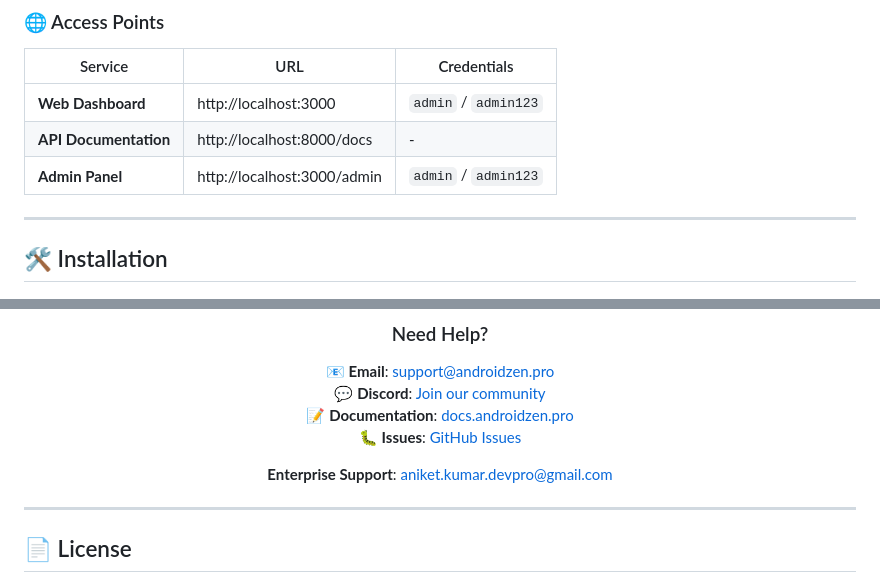
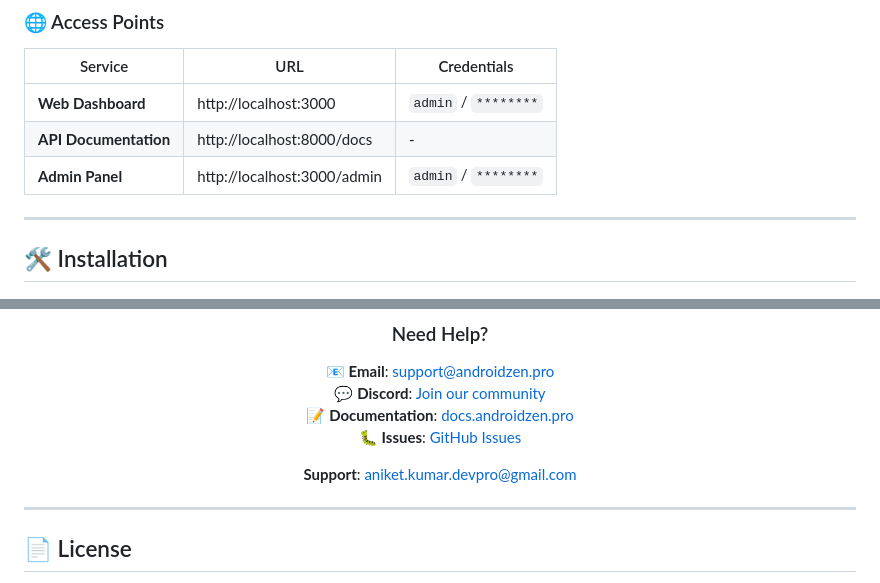
Before and after one commit to DevAniketIT/androidzen-pro, a Markdown page: README.md, 2 parts joined by grey strips. Drawn GitHub-style.

```diff
--- a/README.md
+++ b/README.md
@@ -86,9 +86,9 @@ docker compose up -d
 
 | Service | URL | Credentials |
 |---------|-----|-------------|
-| **Web Dashboard** | http://localhost:3000 | `admin` / `admin123` |
+| **Web Dashboard** | http://localhost:3000 | `admin` / `********` |
 | **API Documentation** | http://localhost:8000/docs | - |
-| **Admin Panel** | http://localhost:3000/admin | `admin` / `admin123` |
+| **Admin Panel** | http://localhost:3000/admin | `admin` / `********` |
 
 ---
 
@@ -312,7 +312,7 @@ Security is a top priority for AndroidZen Pro. If you discover any security vuln
 📝 **Documentation**: [docs.androidzen.pro](https://docs.androidzen.pro)
 🐛 **Issues**: [GitHub Issues](https://github.com/DevAniketIT/androidzen-pro/issues)
 
-**Enterprise Support**: aniket.kumar.devpro@gmail.com
+**Support**: aniket.kumar.devpro@gmail.com
 
 </div>
 
```
